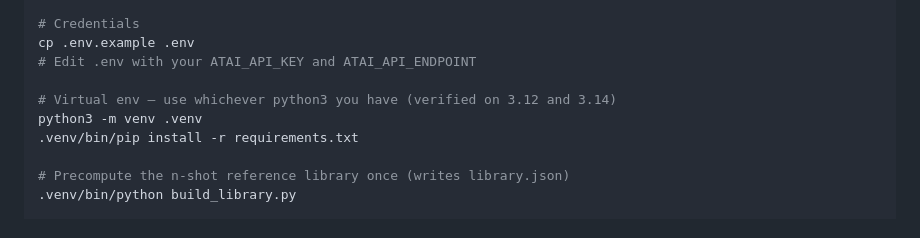
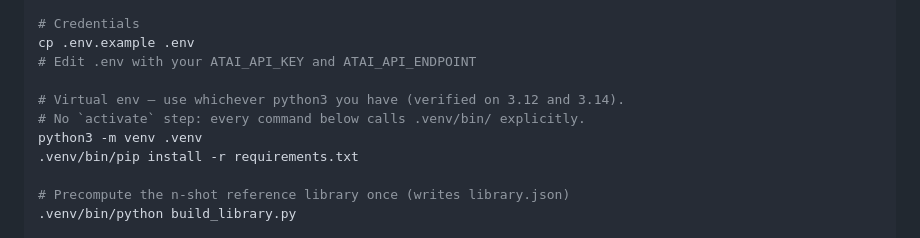
Before and after one commit to archetypeai/archetypeai-wind-turbine-demo, a Markdown page: README.md, the part around the change. Rendered like a GitHub page.

Commit message:
README: say why there is no activate step
Every command after the create step calls .venv/bin/ explicitly, so activating
is unnecessary — but a reader has to notice that to be sure. Say it.

Missed in #2, which merged first.

Co-Authored-By: Claude Opus 5 (1M context) <noreply@anthropic.com>

```diff
--- a/README.md
+++ b/README.md
@@ -91,7 +91,8 @@ cd archetypeai-wind-turbine-demo
 cp .env.example .env
 # Edit .env with your ATAI_API_KEY and ATAI_API_ENDPOINT
 
-# Virtual env — use whichever python3 you have (verified on 3.12 and 3.14)
+# Virtual env — use whichever python3 you have (verified on 3.12 and 3.14).
+# No `activate` step: every command below calls .venv/bin/ explicitly.
 python3 -m venv .venv
 .venv/bin/pip install -r requirements.txt
 
```
